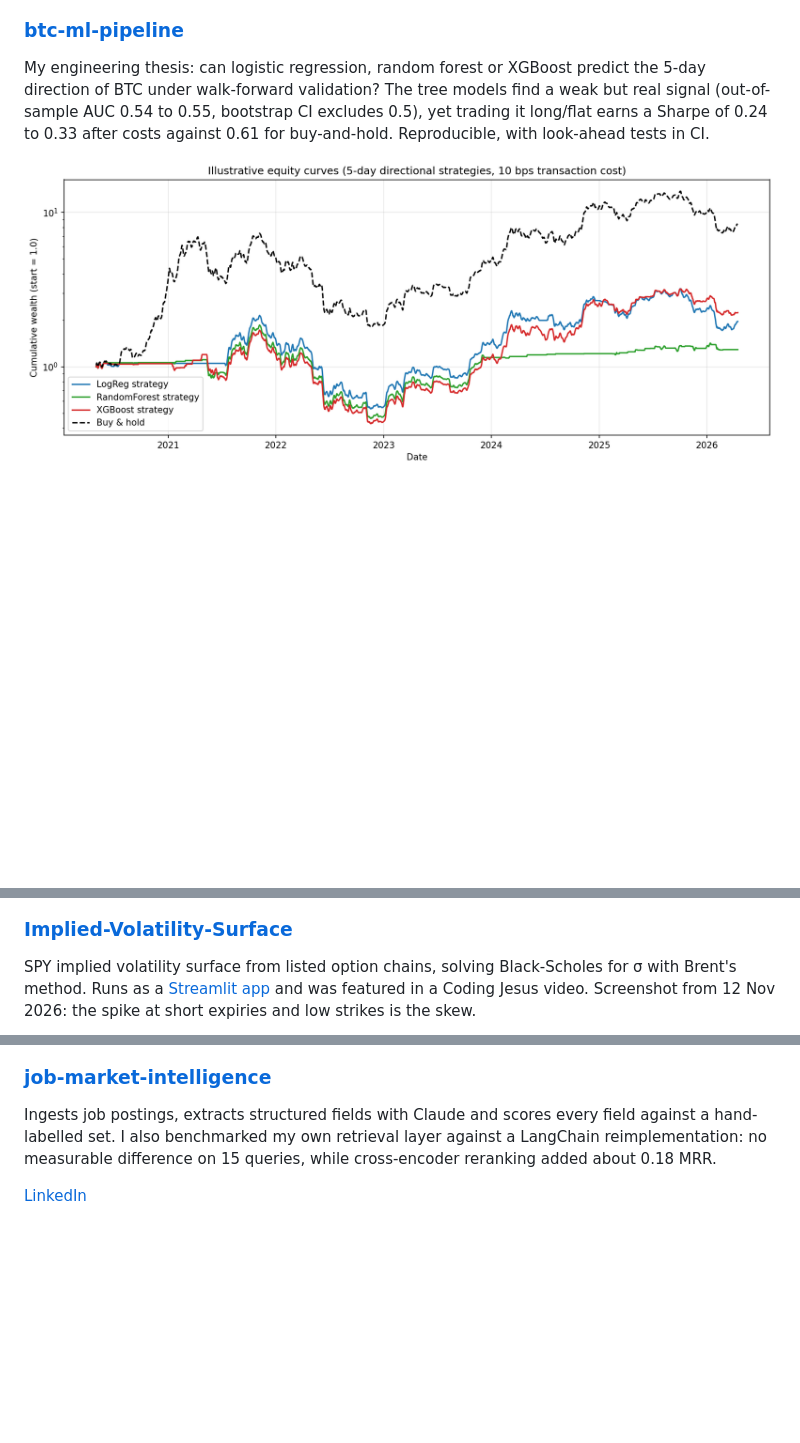
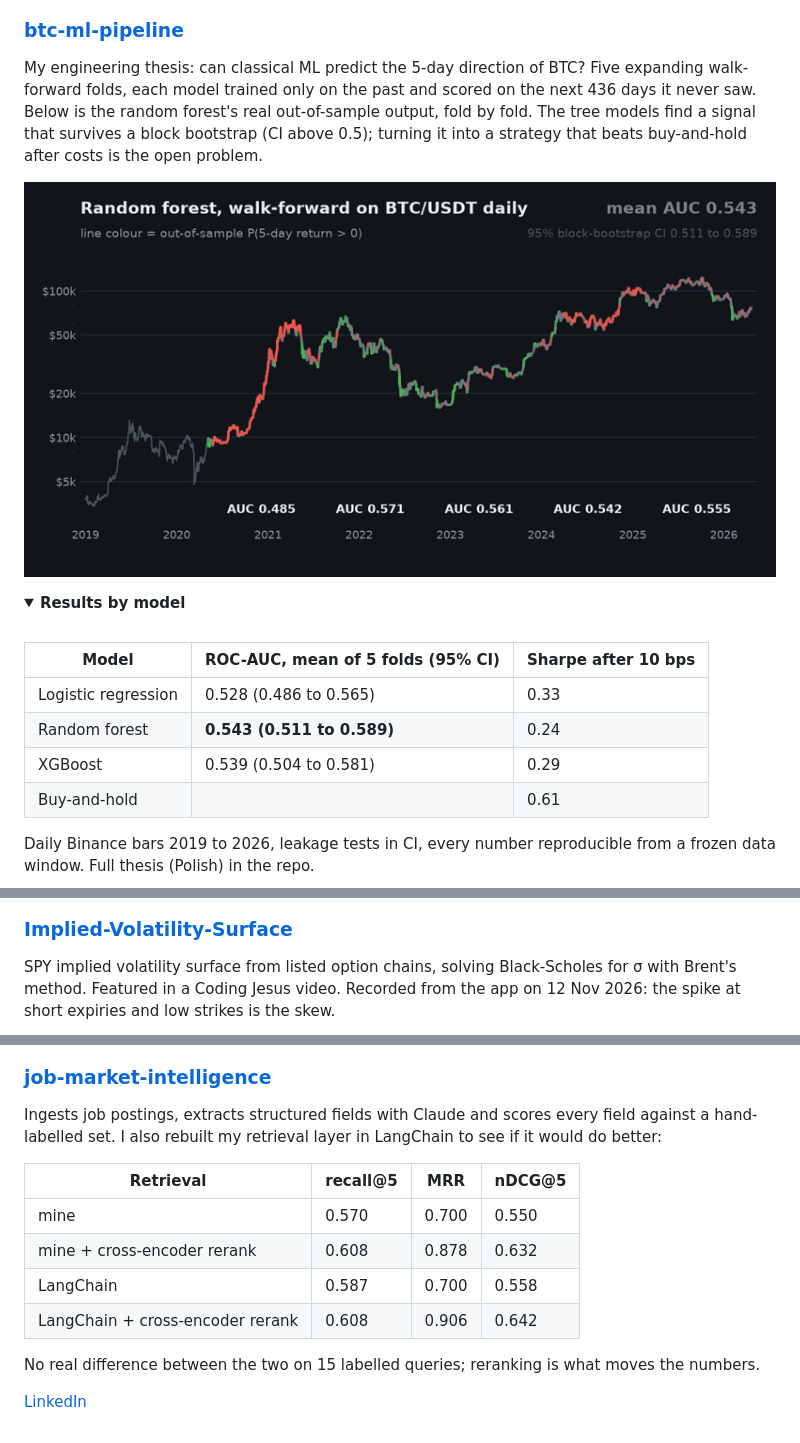
Before and after one commit to MateuszJastrzebski21/MateuszJastrzebski21, a Markdown page: README.md, 3 parts joined by grey strips. Rendered like a GitHub page; pictures changed too: assets/btc-equity-curves.png (deleted), assets/btc-walk-forward.gif (added); folded sections open; blank space fills up the shorter version.

Commit message:
Animate BTC and IV surface sections, move TrackmaniaRL GIF under text
BTC: walk-forward animation built from the random forest's out-of-sample
predictions and per-fold AUCs, plus a collapsible results table.
IV surface: recording of the surface being rotated in the app, linked to
the live app. JMI: retrieval benchmark table.

Co-Authored-By: Claude Opus 5.5 <noreply@anthropic.com>

```diff
--- a/README.md
+++ b/README.md
@@ -4,6 +4,20 @@ MSc student in Quantitative Finance at the University of Warsaw. Before that I d
 
 ### [btc-ml-pipeline](https://github.com/MateuszJastrzebski21/btc-ml-pipeline)
 
-My engineering thesis: can logistic regression, random forest or XGBoost predict the 5-day direction of BTC under walk-forward validation? The tree models find a weak but real signal (out-of-sample AUC 0.54 to 0.55, bootstrap CI excludes 0.5), yet trading it long/flat earns a Sharpe of 0.24 to 0.33 after costs against 0.61 for buy-and-hold. Reproducible, with look-ahead tests in CI.
+My engineering thesis: can classical ML predict the 5-day direction of BTC? Five expanding walk-forward folds, each model trained only on the past and scored on the next 436 days it never saw. Below is the random forest's real out-of-sample output, fold by fold. The tree models find a signal that survives a block bootstrap (CI above 0.5); turning it into a strategy that beats buy-and-hold after costs is the open problem.
 
-<img src="assets/btc-equity-curves.png" alt="Equity curves of the three ML strategies against buy-and-hold, 2020 to 2026, log scale" width="100%">
+<a href="https://github.com/MateuszJastrzebski21/btc-ml-pipeline"><img src="assets/btc-walk-forward.gif" alt="Animated walk-forward test: BTC price coloured by the random forest's out-of-sample probability of a 5-day rise, with each fold's AUC" width="100%"></a>
+
+<details>
+<summary><b>Results by model</b></summary>
+<br>
+
+| Model | ROC-AUC, mean of 5 folds (95% CI) | Sharpe after 10 bps |
+|---|---|---|
+| Logistic regression | 0.528 (0.486 to 0.565) | 0.33 |
+| Random forest | **0.543 (0.511 to 0.589)** | 0.24 |
+| XGBoost | 0.539 (0.504 to 0.581) | 0.29 |
+| Buy-and-hold | | 0.61 |
+
+Daily Binance bars 2019 to 2026, leakage tests in CI, every number reproducible from a frozen data window. Full thesis (Polish) in the repo.
+
@@ -10,5 +25,5 @@ My engineering thesis: can logistic regression, random forest or XGBoost predict
 
 ### [Implied-Volatility-Surface](https://github.com/MateuszJastrzebski21/Implied-Volatility-Surface)
 
-SPY implied volatility surface from listed option chains, solving Black-Scholes for σ with Brent's method. Runs as a [Streamlit app](https://volatilitysurface.streamlit.app/) and was featured in a Coding Jesus video. Screenshot from 12 Nov 2026: the spike at short expiries and low strikes is the skew.
+SPY implied volatility surface from listed option chains, solving Black-Scholes for σ with Brent's method. Featured in a Coding Jesus video. Recorded from the app on 12 Nov 2026: the spike at short expiries and low strikes is the skew.
 
@@ -24,6 +39,15 @@ Open-source reinforcement learning library for Trackmania 2020. I contributed to
 
 ### [job-market-intelligence](https://github.com/MateuszJastrzebski21/job-market-intelligence)
 
-Ingests job postings, extracts structured fields with Claude and scores every field against a hand-labelled set. I also benchmarked my own retrieval layer against a LangChain reimplementation: no measurable difference on 15 queries, while cross-encoder reranking added about 0.18 MRR.
+Ingests job postings, extracts structured fields with Claude and scores every field against a hand-labelled set. I also rebuilt my retrieval layer in LangChain to see if it would do better:
+
+| Retrieval | recall@5 | MRR | nDCG@5 |
+|---|---|---|---|
+| mine | 0.570 | 0.700 | 0.550 |
+| mine + cross-encoder rerank | 0.608 | 0.878 | 0.632 |
+| LangChain | 0.587 | 0.700 | 0.558 |
+| LangChain + cross-encoder rerank | 0.608 | 0.906 | 0.642 |
+
+No real difference between the two on 15 labelled queries; reranking is what moves the numbers.
 
 [LinkedIn](https://www.linkedin.com/in/mateuszjastrzebski21/)
```
Also changed, not shown: other parts of README.md (+5 -4 lines), assets/iv-surface-app.png (deleted), 1 other file.
